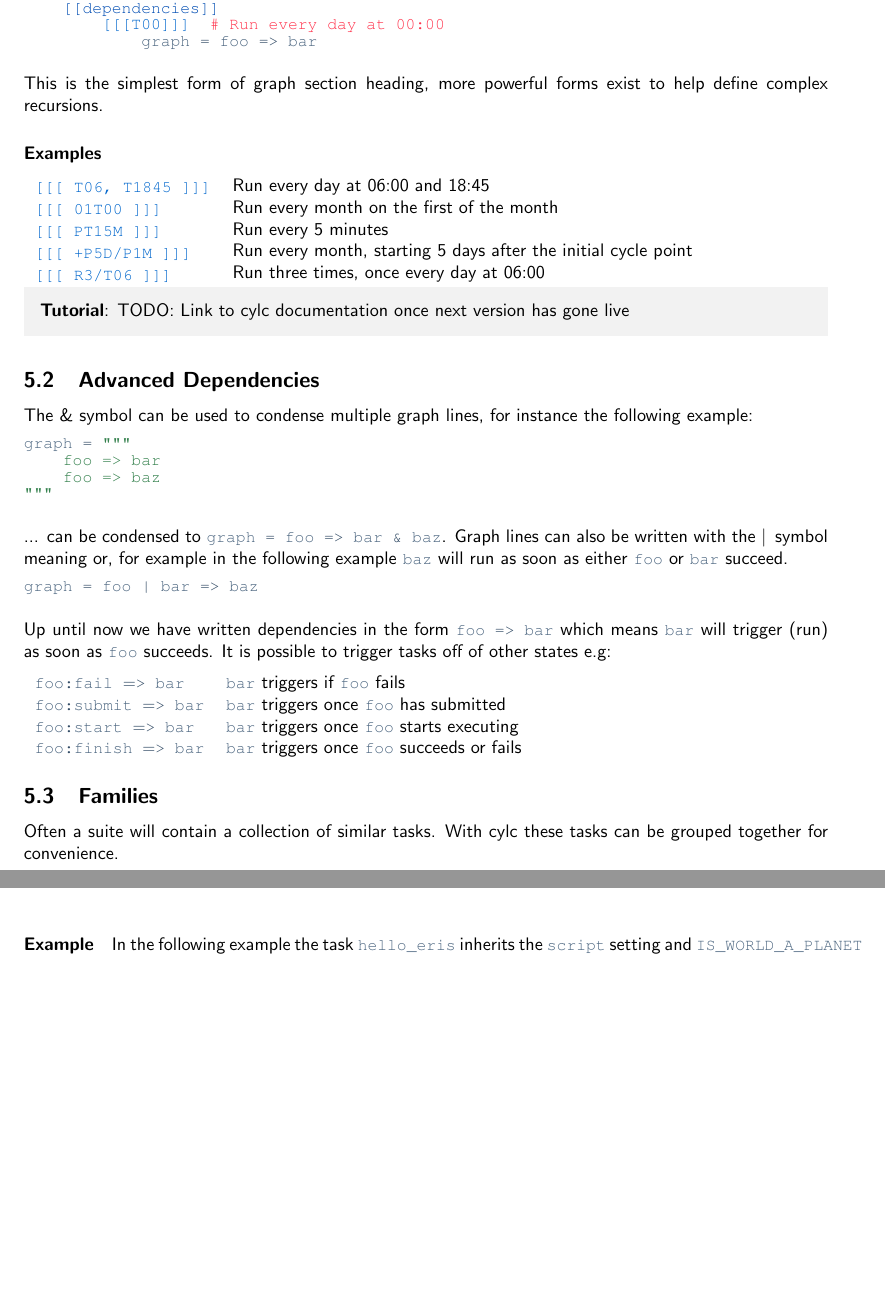
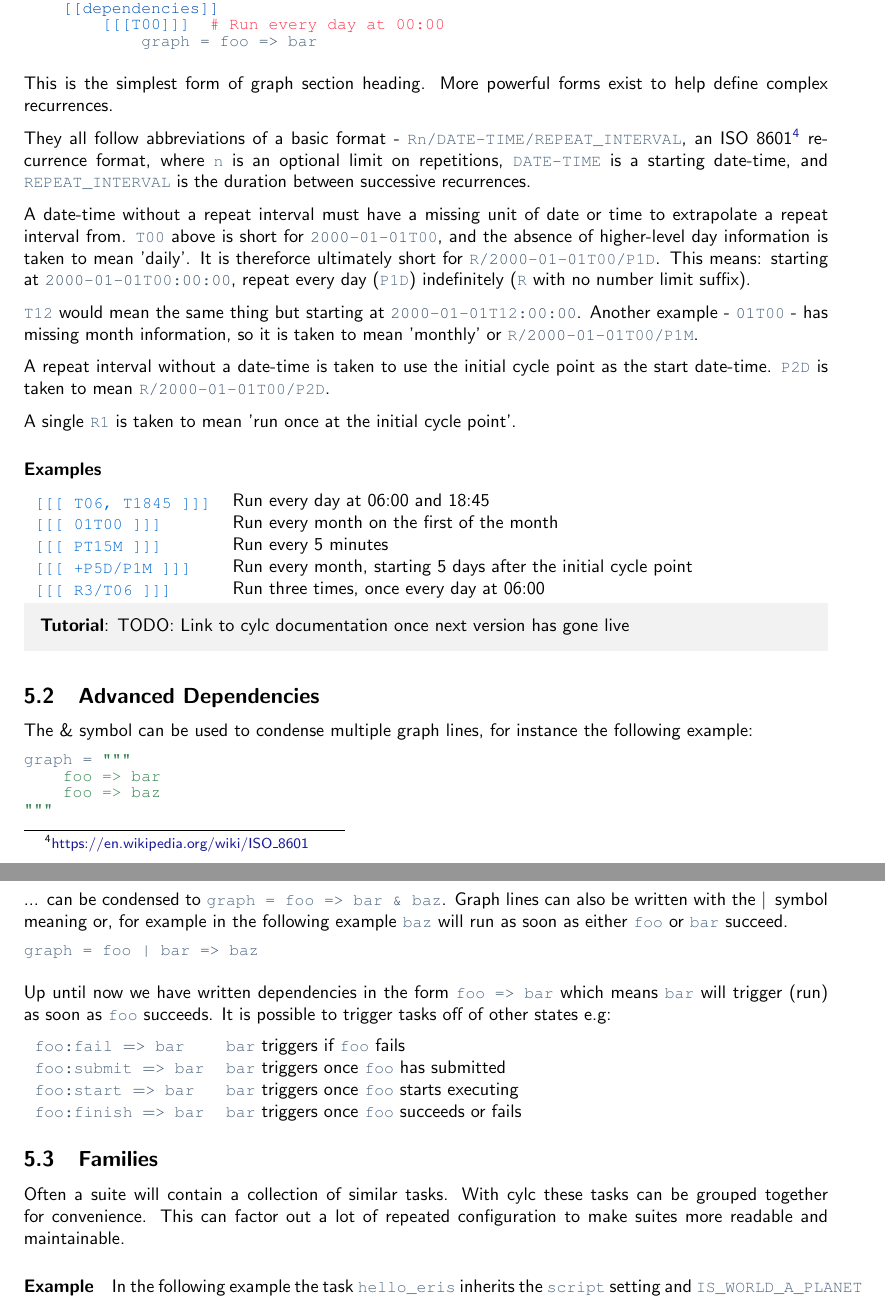
Before and after one commit to oliver-sanders/cylc-tutorial, a LaTeX document (document.tex, which reads advanced-tutorials.tex): two parts of pages 19 and 20 of 29, joined at a grey line, cut so that both start at the same text, the shorter picture padded with empty space. Compiled offline with pdfLaTeX.

Commit message:
Improve following @hjoliver feedback

```diff
--- a/advanced-tutorials.tex
+++ b/advanced-tutorials.tex
@@ -18,8 +18,18 @@ So far we have defined cycling using graph section headings of the form
             graph = foo => bar
 \end{lstlisting}
 
-This is the simplest form of graph section heading, more powerful forms exist
-to help define complex recursions.
+This is the simplest form of graph section heading. More powerful forms exist
+to help define complex recurrences.
+
+They all follow abbreviations of a basic format - \lstinline{Rn/DATE-TIME/REPEAT_INTERVAL}, an ISO 8601\footnote{\url{https://en.wikipedia.org/wiki/ISO_8601}} recurrence format, where \lstinline{n} is an optional limit on repetitions, \lstinline{DATE-TIME} is a starting date-time, and \lstinline{REPEAT_INTERVAL} is the duration between successive recurrences.
+
+A date-time without a repeat interval must have a missing unit of date or time to extrapolate a repeat interval from. \lstinline{T00} above is short for \lstinline{2000-01-01T00}, and the absence of higher-level day information is taken to mean 'daily'. It is thereforce ultimately short for \lstinline{R/2000-01-01T00/P1D}. This means: starting at \lstinline{2000-01-01T00:00:00}, repeat every day (\lstinline{P1D}) indefinitely (\lstinline{R} with no number limit suffix).
+
+\lstinline{T12} would mean the same thing but starting at \lstinline{2000-01-01T12:00:00}. Another example - \lstinline{01T00} - has missing month information, so it is taken to mean 'monthly' or \lstinline{R/2000-01-01T00/P1M}.
+
+A repeat interval without a date-time is taken to use the initial cycle point as the start date-time. \lstinline{P2D} is taken to mean \lstinline{R/2000-01-01T00/P2D}.
+
+A single \lstinline{R1} is taken to mean 'run once at the initial cycle point'.
 
 \paragraph*{Examples} $ $
 
@@ -93,7 +103,7 @@ succeeds. It is possible to trigger tasks off of other states e.g:
 \label{Families}
 
 Often a suite will contain a collection of similar tasks. With cylc these
-tasks can be grouped together for convenience.
+tasks can be grouped together for convenience. This can factor out a lot of repeated configuration to make suites more readable and maintainable.
 
 \paragraph*{Example}
 In the following example the
```
Also changed, not shown: 4 other files.
